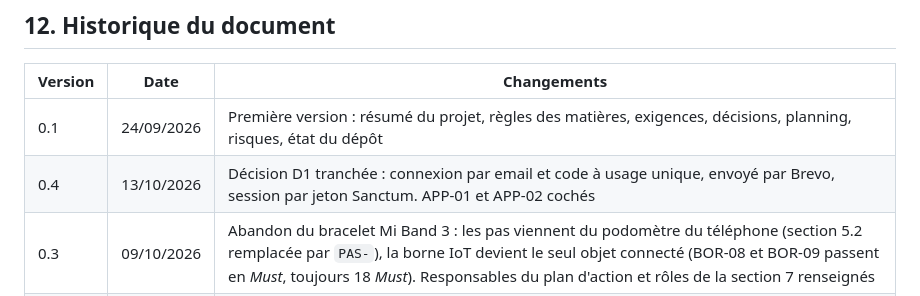
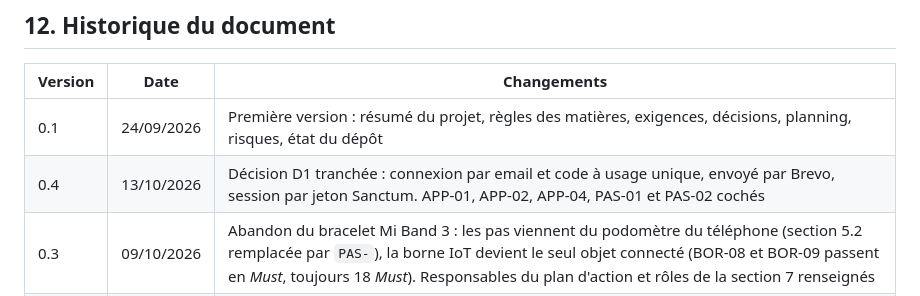
Before and after one commit to Scubatana/scubanion, a Markdown page: docs/cahier-des-charges.md, the part around one of its changes. GitHub-like rendering.

```diff
--- a/docs/cahier-des-charges.md
+++ b/docs/cahier-des-charges.md
@@ -435,6 +435,6 @@ En place : Nuxt 4 + Capacitor (Android, plugin BLE), Laravel 13, MariaDB 11.4, n
 | Version | Date       | Changements                                                                                                               |
 | ------- | ---------- | ------------------------------------------------------------------------------------------------------------------------- |
 | 0.1     | 24/09/2026 | Première version : résumé du projet, règles des matières, exigences, décisions, planning, risques, état du dépôt |
-| 0.4     | 13/10/2026 | Décision D1 tranchée : connexion par email et code à usage unique, envoyé par Brevo, session par jeton Sanctum. APP-01 et APP-02 cochés |
+| 0.4     | 13/10/2026 | Décision D1 tranchée : connexion par email et code à usage unique, envoyé par Brevo, session par jeton Sanctum. APP-01, APP-02, APP-04, PAS-01 et PAS-02 cochés |
 | 0.3     | 09/10/2026 | Abandon du bracelet Mi Band 3 : les pas viennent du podomètre du téléphone (section 5.2 remplacée par `PAS-`), la borne IoT devient le seul objet connecté (BOR-08 et BOR-09 passent en *Must*, toujours 18 *Must*). Responsables du plan d'action et rôles de la section 7 renseignés |
 | 0.2     | 08/10/2026 | Ajout de la charte de projet (§ 2) : 3 objectifs SMART, 5 indicateurs de suivi, plan d'action du 09 au 23/10. Sections 2 à 11 renumérotées en 3 à 12. Business Model Canvas v2 référencé au § 6.4 |
```
Also changed, not shown: other parts of docs/cahier-des-charges.md (+3 -3 lines).
